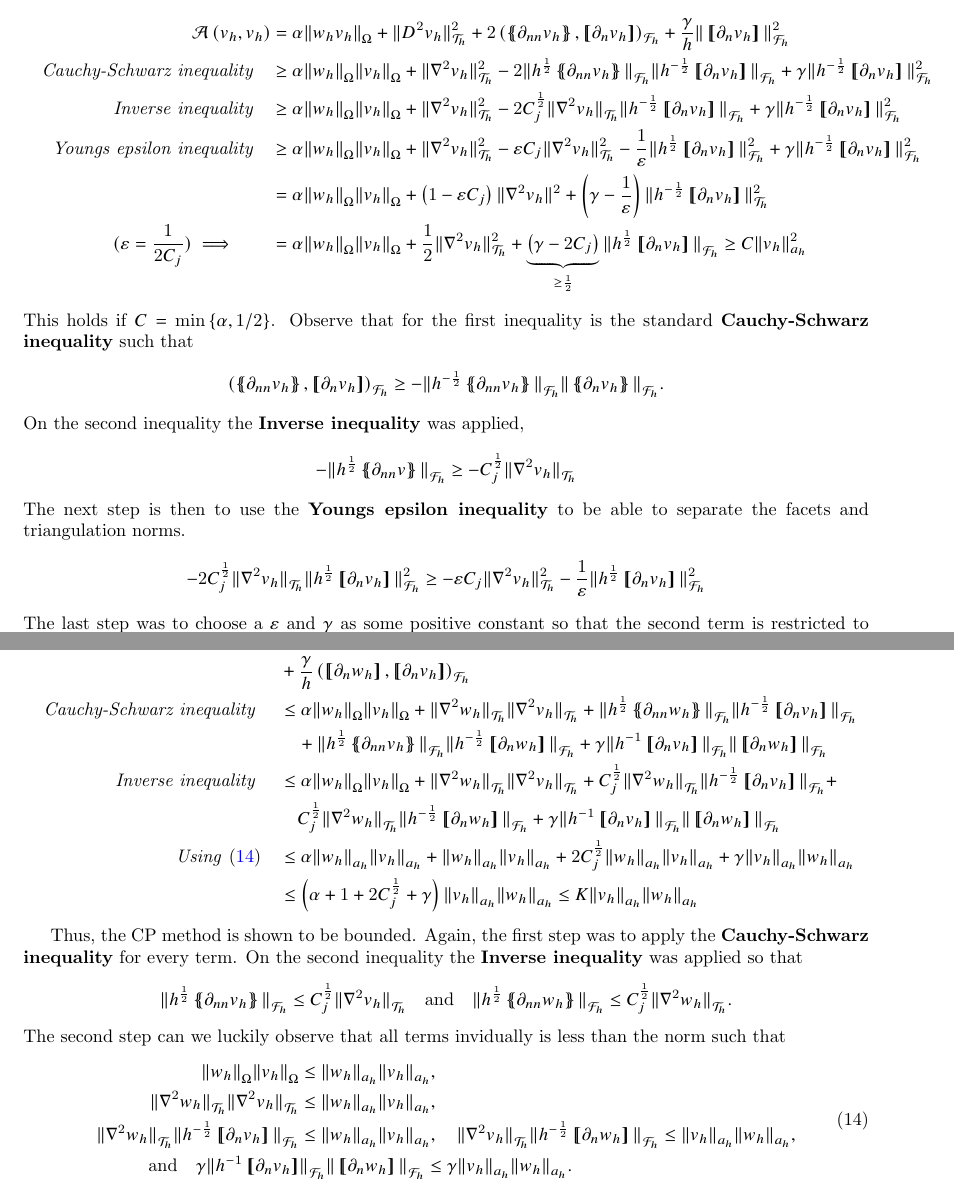
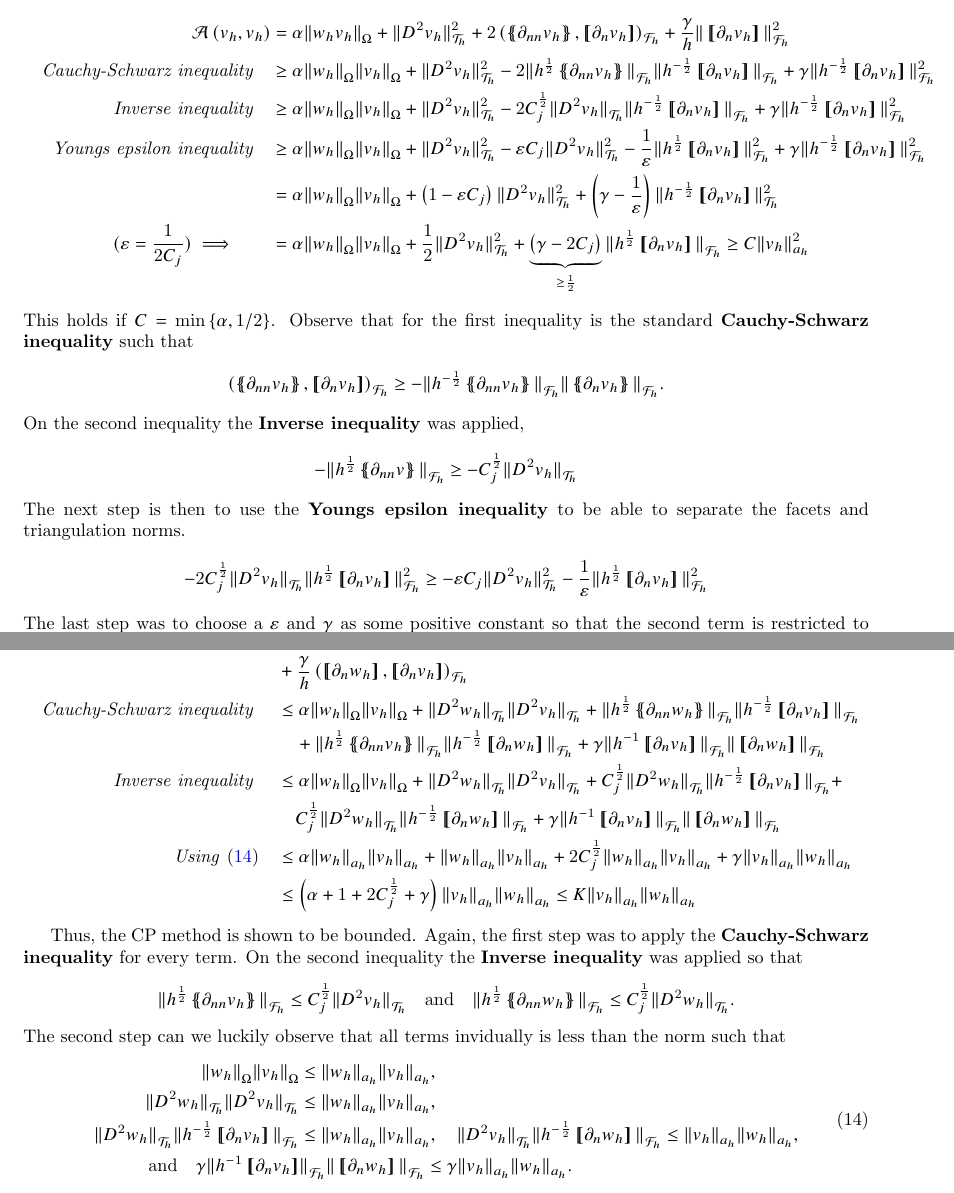
Before and after one commit to isakhammer/master_thesis, a LaTeX document (latex/main.tex, which reads latex/CIP.tex): two parts of pages 8 and 9 of 13, joined at a grey line, cut so that both start at the same text. Compiled offline with pdfLaTeX.

Commit message:
Changed nablaa^2 to D^2

```diff
--- a/latex/CIP.tex
+++ b/latex/CIP.tex
@@ -314,15 +314,15 @@ Suppose we have the CP problem described in \eqref{eq:CP_A_F}. Then is the coerc
 \mathcal{A} \left( v_{h}, v_{h} \right) & =\alpha \|  w_{h}  v_{h} \|_{ \Omega  }^{  } +  \| D^2v_{h} \|_{ \mathcal{T} _{h} }^{2  }  + 2 \left(  \mean{ \partial _{nn} v_{h} }    ,  \jump{ \partial _{n}v_{h} }     \right) _{\mathcal{F} _{h}} +  \frac{\gamma}{h} \|  \jump{ \partial _{n} v_{h} }
   \|_{ \mathcal{F} _{h} }^{ 2 } \\
 \quad \textit{Cauchy-Schwarz inequality} \quad
-& \ge \alpha \| w_{h}  \|_{\Omega   }^{  } \| v_{h} \|_{\Omega   }^{  } +   \| \nabla ^2 v_{h} \|_{ \mathcal{T} _{h} }^{2  } -2 \| h^{\frac{1}{2}} \mean{ \partial _{nn}v_{h} }    \|_{  \mathcal{F} _{h}}^{  } \| h^{-\frac{1}{2}} \jump{ \partial _{n}v_{h} }    \|_{  \mathcal{F} _{h}}^{  } + \gamma \| h^{-\frac{1}{2}}  \jump{ \partial _{n}v_{h} }   \|_{ \mathcal{F} _{h}  }^{ 2 } \\
+& \ge \alpha \| w_{h}  \|_{\Omega   }^{  } \| v_{h} \|_{\Omega   }^{  } +   \| D ^2 v_{h} \|_{ \mathcal{T} _{h} }^{2  } -2 \| h^{\frac{1}{2}} \mean{ \partial _{nn}v_{h} }    \|_{  \mathcal{F} _{h}}^{  } \| h^{-\frac{1}{2}} \jump{ \partial _{n}v_{h} }    \|_{  \mathcal{F} _{h}}^{  } + \gamma \| h^{-\frac{1}{2}}  \jump{ \partial _{n}v_{h} }   \|_{ \mathcal{F} _{h}  }^{ 2 } \\
 \quad \textit{Inverse inequality} \quad
- &  \ge \alpha \| w_{h}  \|_{\Omega   }^{  } \| v_{h} \|_{\Omega   }^{  } + \| \nabla ^2 v_{h}  \|_{ \mathcal{T} _{h}  }^{ 2  } - 2 C^{\frac{1}{2}}_{j} \|   \nabla ^2 v_{h}    \|_{ \mathcal{T} _{h}  }^{  } \| h^{-\frac{1}{2}} \jump{ \partial _{n} v_{h} }   \|_{ \mathcal{F} _{h} }^{  }  + \gamma \| h^{ -\frac{1}{2}} \jump{
+ &  \ge \alpha \| w_{h}  \|_{\Omega   }^{  } \| v_{h} \|_{\Omega   }^{  } + \| D ^2 v_{h}  \|_{ \mathcal{T} _{h}  }^{ 2  } - 2 C^{\frac{1}{2}}_{j} \|   D ^2 v_{h}    \|_{ \mathcal{T} _{h}  }^{  } \| h^{-\frac{1}{2}} \jump{ \partial _{n} v_{h} }   \|_{ \mathcal{F} _{h} }^{  }  + \gamma \| h^{ -\frac{1}{2}} \jump{
  \partial _{n } v_{h}}   \|_{ \mathcal{F}_{h}}^{2}  \\
 \quad \textit{ Youngs epsilon inequality} \quad
-  &  \ge\alpha \| w_{h}  \|_{\Omega   }^{  } \| v_{h} \|_{\Omega   }^{  } +  \| \nabla ^2 v_{h} \|_{ \mathcal{T}_{h}  }^{2  } - \varepsilon C_{j} \| \nabla ^2 v_{h} \|_{ \mathcal{T} _{h} }^{2  } - \frac{1}{\varepsilon } \| h^{\frac{1}{2}} \jump{ \partial _{n} v_{h} }   \|_{ \mathcal{F} _{h} }^{2  }  + \gamma \|
+  &  \ge\alpha \| w_{h}  \|_{\Omega   }^{  } \| v_{h} \|_{\Omega   }^{  } +  \| D ^2 v_{h} \|_{ \mathcal{T}_{h}  }^{2  } - \varepsilon C_{j} \| D ^2 v_{h} \|_{ \mathcal{T} _{h} }^{2  } - \frac{1}{\varepsilon } \| h^{\frac{1}{2}} \jump{ \partial _{n} v_{h} }   \|_{ \mathcal{F} _{h} }^{2  }  + \gamma \|
   h^{-\frac{1}{2}} \jump{ \partial _{n} v_{h}}   \|_{ \mathcal{F} _{h} }^{2  }  \\
-  & =  \alpha \| w_{h}  \|_{\Omega   }^{  } \| v_{h} \|_{\Omega   }^{  } +\left( 1 - \varepsilon C_{j} \right) \| \nabla ^2 v_{h} \|_{  }^{ 2 } + \left( \gamma  - \frac{1}{\varepsilon } \right) \| h^{-\frac{1}{2}} \jump{ \partial _{n} v_{h} }   \|_{ \mathcal{T} _{h} }^{ 2 } \\
-  (\varepsilon  = \frac{1}{2 C_{j} })  \implies  \quad \quad &= \alpha \| w_{h}  \|_{\Omega   }^{  } \| v_{h} \|_{\Omega   }^{  } +\frac{1}{2} \| \nabla ^2 v_{h} \|_{ \mathcal{T} _{h} }^{ 2 }  + \underbrace{\left( \gamma -2 C_{j} \right)}_{ \ge  \frac{1}{2}}  \| h^{\frac{1}{2}} \jump{ \partial _{n} v_{h} }   \|_{
+  & =  \alpha \| w_{h}  \|_{\Omega   }^{  } \| v_{h} \|_{\Omega   }^{  } +\left( 1 - \varepsilon C_{j} \right) \| D ^2 v_{h} \|_{\mathcal{T} _{h}  }^{ 2 } + \left( \gamma  - \frac{1}{\varepsilon } \right) \| h^{-\frac{1}{2}} \jump{ \partial _{n} v_{h} }   \|_{ \mathcal{T} _{h} }^{ 2 } \\
+  (\varepsilon  = \frac{1}{2 C_{j} })  \implies  \quad \quad &= \alpha \| w_{h}  \|_{\Omega   }^{  } \| v_{h} \|_{\Omega   }^{  } +\frac{1}{2} \| D ^2 v_{h} \|_{ \mathcal{T} _{h} }^{ 2 }  + \underbrace{\left( \gamma -2 C_{j} \right)}_{ \ge  \frac{1}{2}}  \| h^{\frac{1}{2}} \jump{ \partial _{n} v_{h} }   \|_{
   \mathcal{F} _{h} }^{  } \ge C \| v_{h} \|_{ a_{h} }^{  2}
     \end{split}
 \]
@@ -330,10 +330,10 @@ This holds if $C=\min\left\{  \alpha , 1 /2\right\}$.
 Observe that for the first inequality is the standard \textbf{Cauchy-Schwarz inequality} such that $$\left( \mean{ \partial_{nn} v_{h} }  , \jump{ \partial _{n} v_{h} }   \right) _{\mathcal{F} _{h}} \ge - \| h^{-\frac{1}{2}} \mean{ \partial _{nn}
 v_{h} }    \|_{\mathcal{F}_{h}   }^{  } \| \mean{ \partial _{n}v_{h} }   \|_{ \mathcal{F}_{h}   }^{  } .  $$ On the second inequality the \textbf{Inverse inequality} was applied,
 \[
-- \| h^{\frac{1}{2}} \mean{ \partial _{nn}v }   \|_{ \mathcal{F} _{h}  }^{  }\ge - C_{j}^{\frac{1}{2}} \| \nabla ^2 v_{h} \|_{ \mathcal{T} _{h} }^{  }
+- \| h^{\frac{1}{2}} \mean{ \partial _{nn}v }   \|_{ \mathcal{F} _{h}  }^{  }\ge - C_{j}^{\frac{1}{2}} \| D ^2 v_{h} \|_{ \mathcal{T} _{h} }^{  }
 \]
 The next step is then to use the \textbf{Youngs epsilon inequality} to be able to separate the facets and triangulation norms. \[
- - 2 C^{\frac{1}{2}}_{j} \|  \nabla ^2 v_{h}    \|_{ \mathcal{T} _{h}  }^{  } \| h^{\frac{1}{2}} \jump{ \partial _{n} v_{h} }   \|_{ \mathcal{F} _{h} }^{2  } \ge- \varepsilon C_{j} \| \nabla ^2 v_{h} \|_{ \mathcal{T} _{h} }^{2  } -
+ - 2 C^{\frac{1}{2}}_{j} \|  D ^2 v_{h}    \|_{ \mathcal{T} _{h}  }^{  } \| h^{\frac{1}{2}} \jump{ \partial _{n} v_{h} }   \|_{ \mathcal{F} _{h} }^{2  } \ge- \varepsilon C_{j} \| D ^2 v_{h} \|_{ \mathcal{T} _{h} }^{2  } -
  \frac{1}{\varepsilon } \| h^{\frac{1}{2}} \jump{ \partial _{n} v_{h} }   \|_{ \mathcal{F} _{h} }^{2  }
 \]
 The last step was to choose a $\varepsilon $ and $\gamma $ as some positive constant so that the second term is restricted to be multiplied with something bigger than $\frac{1}{2}$. Thus, the term fulfils coercivity of the \eqref{eq:A_energy_norm}. Hence, the CP method is coercive.
@@ -344,19 +344,19 @@ We want the CP method to be bounded.
 \begin{equation*}
     \begin{split}
 \mathcal{A} \left( w_{h}, v_{h} \right)   =& \left( \alpha w_{h}, v_{h} \right) _{\Omega } +
-    \left( \nabla ^2 w_{h}, \nabla ^2v_{h} \right) _{\mathcal{T} _{h}}
+    \left( D ^2 w_{h}, D ^2v_{h} \right) _{\mathcal{T} _{h}}
   +
   \left( \mean{  \partial _{n n} w_{h} }, \jump{ \partial _{n }v_{h}} \right)_{\mathcal{F}_{h}}  +
  \left( \mean{ \partial _{n n} v_{h} }, \jump{ \partial _{n}w }      \right)_{\mathcal{F}_{h}} \\
  & + \frac{\gamma }{h}  \left( \jump{ \partial _{n} w_{h}}, \jump{ \partial _{n} v_{h}   }   \right)_{\mathcal{F}_{h}} \\
 \quad \textit{Cauchy-Schwarz inequality }\quad  &\le \alpha  \|  w_{h} \|_{\Omega   }^{  } \| v_{h} \|_{ \Omega  }^{  }     +
-\| \nabla ^2w_{h} \|_{\mathcal{T} _{h}   }^{  }  \| \nabla ^2v_{h} \|_{\mathcal{T} _{h}   }^{  } + \| h^{\frac{1}{2}}\mean{ \partial _{nn} w_{h} } \|_{ \mathcal{F}_{h}  }^{  } \| h^{-\frac{1}{2}}\jump{ \partial _{n} v_{h} } \|_{ \mathcal{F}_{h}  }^{  }    \\
+\| D ^2w_{h} \|_{\mathcal{T} _{h}   }^{  }  \| D ^2v_{h} \|_{\mathcal{T} _{h}   }^{  } + \| h^{\frac{1}{2}}\mean{ \partial _{nn} w_{h} } \|_{ \mathcal{F}_{h}  }^{  } \| h^{-\frac{1}{2}}\jump{ \partial _{n} v_{h} } \|_{ \mathcal{F}_{h}  }^{  }    \\
 & \quad  + \| h^{\frac{1}{2}}\mean{ \partial _{nn} v_{h} }
 \|_{ \mathcal{F}_{h}  }^{  } \| h^{-\frac{1}{2}}\jump{ \partial _{n} w_{h} } \|_{ \mathcal{F}_{h}  }^{  } + \gamma \| h^{-1} \jump{ \partial _{n} v_{h}}   \|_{ \mathcal{F} _{h} }^{  }   \|  \jump{ \partial _{n} w_{h}}   \|_{ \mathcal{F} _{h} }^{  } \\
 \quad \textit{Inverse inequality }\quad  &\le \alpha  \|  w_{h} \|_{\Omega   }^{  } \| v_{h} \|_{ \Omega  }^{  }  +
-\| \nabla ^2w_{h} \|_{\mathcal{T} _{h}   }^{  }  \| \nabla ^2v_{h} \|_{\mathcal{T} _{h}   }^{  } + C_{j}^{\frac{1}{2}} \| \nabla ^2 w_{h} \|_{\mathcal{T} _{h}  }^{  }  \| h^{-\frac{1}{2}}\jump{ \partial _{n} v_{h} } \|_{ \mathcal{F}_{h}  }^{  }   +
+\| D ^2w_{h} \|_{\mathcal{T} _{h}   }^{  }  \| D ^2v_{h} \|_{\mathcal{T} _{h}   }^{  } + C_{j}^{\frac{1}{2}} \| D ^2 w_{h} \|_{\mathcal{T} _{h}  }^{  }  \| h^{-\frac{1}{2}}\jump{ \partial _{n} v_{h} } \|_{ \mathcal{F}_{h}  }^{  }   +
  \\
-& \quad  C_{j}^{\frac{1}{2}} \| \nabla ^2 w_{h} \|_{\mathcal{T} _{h}  }^{  }
+& \quad  C_{j}^{\frac{1}{2}} \| D ^2 w_{h} \|_{\mathcal{T} _{h}  }^{  }
  \| h^{-\frac{1}{2}}\jump{ \partial _{n} w_{h} } \|_{ \mathcal{F}_{h}  }^{  } + \gamma \| h^{-1} \jump{ \partial _{n} v_{h}}   \|_{ \mathcal{F} _{h} }^{  }   \|  \jump{ \partial _{n} w_{h}}   \|_{ \mathcal{F} _{h} }^{  } \\
 \textit{ Using \eqref{eq:bounded_ineq}}  \quad & \le\alpha  \|  w_{h} \|_{a_{h}   }^{  } \| v_{h} \|_{ a_{h}   }^{  } + \| w_{h} \|_{ a_{h} }^{  } \| v_{h} \|_{ a_{h} }^{  }  + 2C_{j}^{\frac{1}{2}} \| w_{h} \|_{ a_{h} }^{  } \| v_{h} \|_{ a_{h} }^{  } + \gamma \| v_{h} \|_{ a_{h} }^{  } \| w_{h} \|_{ a_{h} }^{  } \\
 & \le  \left( \alpha + 1 + 2C_{j}^{\frac{1}{2}} + \gamma  \right)  \| v_{h} \|_{a_{h}  }^{  }  \| w_{h} \|_{ a_{h} }^{  }  \le  K  \| v_{h} \|_{a_{h}  }^{  }  \| w_{h} \|_{ a_{h} }^{  }
@@ -366,17 +366,16 @@ We want the CP method to be bounded.
 Thus, the CP method is shown to be bounded.
 Again, the first step was to apply the \textbf{Cauchy-Schwarz inequality} for every term. On the second inequality the \textbf{Inverse inequality} was applied so that
 \[
-\| h^{\frac{1}{2}} \mean{ \partial _{nn}v_{h} }   \|_{ \mathcal{F} _{h}  }^{  }\le   C_{j}^{\frac{1}{2}} \| \nabla ^2 v_{h} \|_{ \mathcal{T} _{h} }^{  } \quad \text{and} \quad   \| h^{\frac{1}{2}} \mean{ \partial _{nn}w_{h} }   \|_{ \mathcal{F} _{h}
-}^{  }\le   C_{j}^{\frac{1}{2}} \| \nabla ^2 w_{h} \|_{ \mathcal{T} _{h} }^{  }.
+\| h^{\frac{1}{2}} \mean{ \partial _{nn}v_{h} }   \|_{ \mathcal{F} _{h}  }^{  }\le   C_{j}^{\frac{1}{2}} \| D ^2 v_{h} \|_{ \mathcal{T} _{h} }^{  } \quad \text{and} \quad   \| h^{\frac{1}{2}} \mean{ \partial _{nn}w_{h} }   \|_{ \mathcal{F} _{h}
+}^{  }\le   C_{j}^{\frac{1}{2}} \| D ^2 w_{h} \|_{ \mathcal{T} _{h} }^{  }.
 \]
 The second step can we luckily observe that all terms invidually is less than the norm such that
 \begin{equation}
 \label{eq:bounded_ineq}
 \begin{split}
 \| w_{h} \|_{\Omega    }^{  }  \| v_{h} \|_{ \Omega    }^{  } & \le \| w_{h} \|_{ a_{h} }^{  } \| v_{h} \|_{ a_{h} }^{  }, \\
-\| \nabla ^2w_{h} \|_{\mathcal{T}_{h}   }^{  }  \| \nabla ^2v_{h} \|_{\mathcal{T}_{h}   }^{  } & \le \| w_{h} \|_{ a_{h} }^{  } \| v_{h} \|_{ a_{h} }^{  }, \\
-\|  \nabla ^2 w_{h} \|_{ \mathcal{T} _{h} }^{ } \| h^{-\frac{1}{2}} \jump{ \partial _{n} v_{h} }   \|_{ \mathcal{F} _{h} }^{  }  & \le  \| w_{h} \|_{ a_{h} }^{  } \| v_{h} \|_{ a_{h} }^{  }, \quad  \|  \nabla
-^2 v_{h} \|_{ \mathcal{T} _{h} }^{ } \| h^{-\frac{1}{2}} \jump{ \partial _{n} w_{h} }   \|_{ \mathcal{F} _{h} }^{  }   \le \| v_{h} \|_{ a_{h} }^{  } \| w_{h} \|_{ a_{h} }^{  }, \\
+\| D ^2w_{h} \|_{\mathcal{T}_{h}   }^{  }  \| D ^2v_{h} \|_{\mathcal{T}_{h}   }^{  } & \le \| w_{h} \|_{ a_{h} }^{  } \| v_{h} \|_{ a_{h} }^{  }, \\
+\|  D ^2 w_{h} \|_{ \mathcal{T} _{h} }^{ } \| h^{-\frac{1}{2}} \jump{ \partial _{n} v_{h} }   \|_{ \mathcal{F} _{h} }^{  }  & \le  \| w_{h} \|_{ a_{h} }^{  } \| v_{h} \|_{ a_{h} }^{  }, \quad  \|  D ^2 v_{h} \|_{ \mathcal{T} _{h} }^{ } \| h^{-\frac{1}{2}} \jump{ \partial _{n} w_{h} }   \|_{ \mathcal{F} _{h} }^{  }   \le \| v_{h} \|_{ a_{h} }^{  } \| w_{h} \|_{ a_{h} }^{  }, \\
 \text{and} \quad    \gamma \| h^{-1 } \jump{ \partial _{n} v_{h} }   & \|_{ \mathcal{F} _{h}  }^{  }  \| \jump{ \partial _{n} w_{h} }    \|_{\mathcal{F}_{h}   }^{  }   \le \gamma \| v_{h} \|_{ a_{h} }^{  }  \| w_{h} \|_{ a_{h} }^{  }.
 \end{split}
 \end{equation}
```
